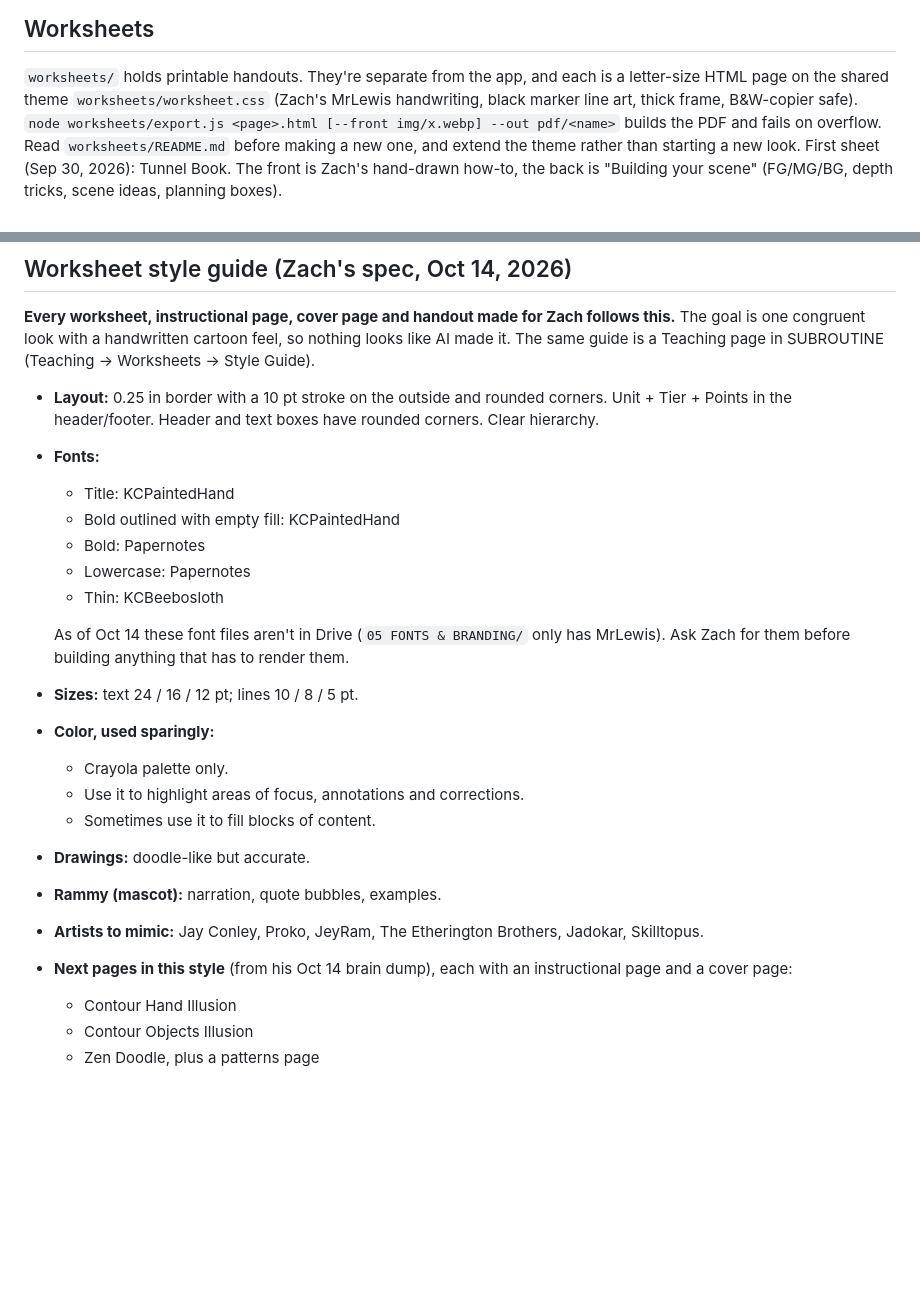
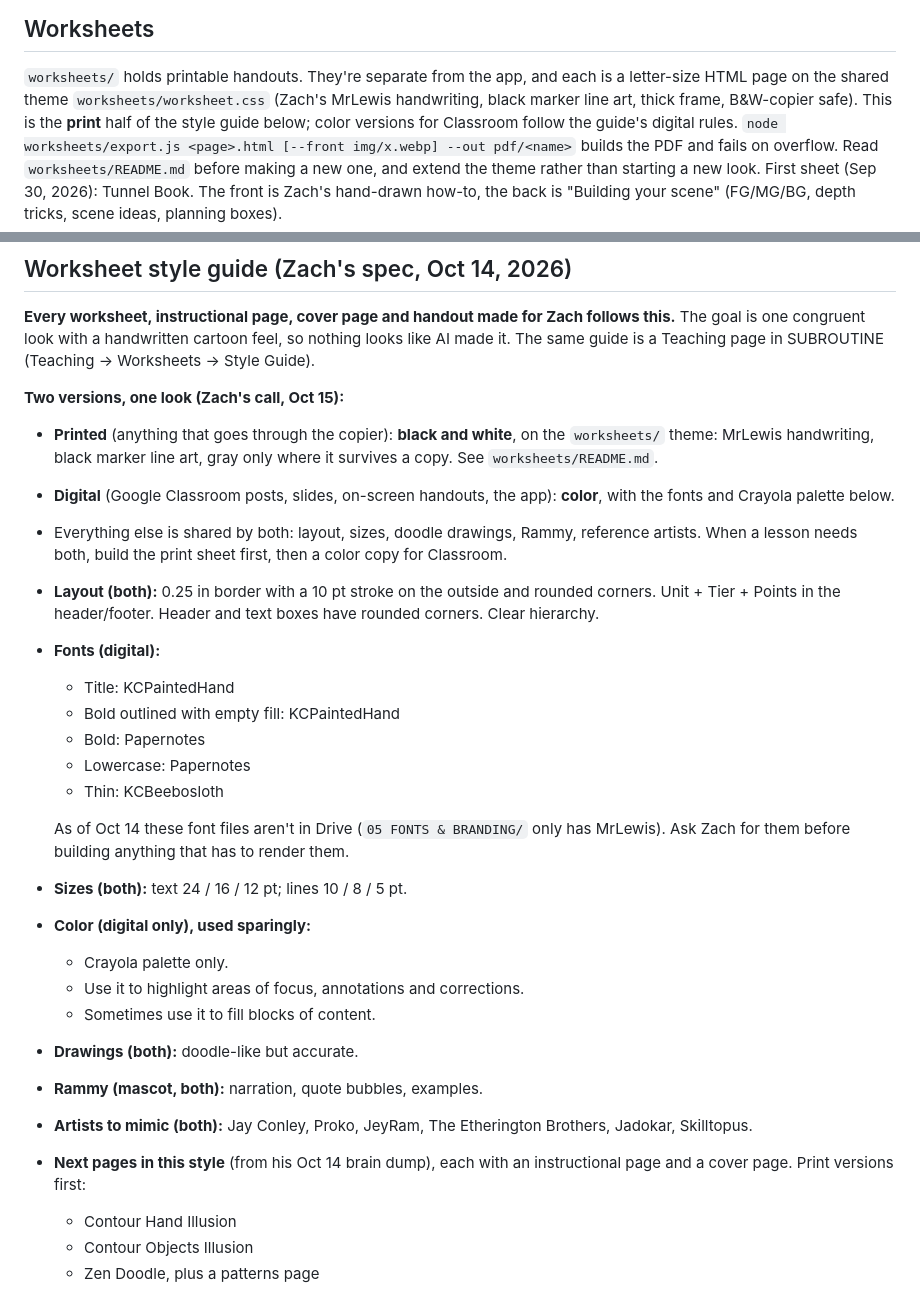
Before and after one commit to zjaylewis94/teacher_book, a Markdown page: CLAUDE.md, 2 parts joined by grey strips. GitHub-like rendering; blank space fills up the shorter version.

Commit message:
Notes: B&W for print, color for digital
Reconciles the two worksheet looks: printed sheets stay on the
black-and-white worksheets/ theme (MrLewis, copier-safe); digital
material (Classroom posts, slides, screens) uses the color style guide
(KC fonts, Crayola palette). Layout, sizes, drawings, Rammy and
reference artists are shared by both.

Co-Authored-By: Claude Opus 5.5 <noreply@anthropic.com>
Claude-Session: https://claude.ai/code/session_01VUxgYPDy7QRDgndoTXwTi2

```diff
--- a/CLAUDE.md
+++ b/CLAUDE.md
@@ -57,6 +57,7 @@ Most Semester 2 units list only a T1 intro worksheet so far.
 ## Worksheets
 `worksheets/` holds printable handouts. They're separate from the app, and each is a letter-size HTML page on the shared
 theme `worksheets/worksheet.css` (Zach's MrLewis handwriting, black marker line art, thick frame, B&W-copier safe).
+This is the **print** half of the style guide below; color versions for Classroom follow the guide's digital rules.
 `node worksheets/export.js <page>.html [--front img/x.webp] --out pdf/<name>` builds the PDF and fails on overflow.
 Read `worksheets/README.md` before making a new one, and extend the theme rather than starting a new look.
 First sheet (Sep 30, 2026): Tunnel Book. The front is Zach's hand-drawn how-to, the back is "Building your scene"
@@ -88,9 +89,18 @@ the book actually displays go in this repo.
 **Every worksheet, instructional page, cover page and handout made for Zach follows this.** The goal is one
 congruent look with a handwritten cartoon feel, so nothing looks like AI made it. The same guide is a Teaching page in
 SUBROUTINE (Teaching → Worksheets → Style Guide).
-- **Layout:** 0.25 in border with a 10 pt stroke on the outside and rounded corners. Unit + Tier + Points in the header/footer.
-  Header and text boxes have rounded corners. Clear hierarchy.
-- **Fonts:**
+
+**Two versions, one look (Zach's call, Oct 15):**
+- **Printed** (anything that goes through the copier): **black and white**, on the `worksheets/` theme: MrLewis
+  handwriting, black marker line art, gray only where it survives a copy. See `worksheets/README.md`.
+- **Digital** (Google Classroom posts, slides, on-screen handouts, the app): **color**, with the fonts and Crayola
+  palette below.
+- Everything else is shared by both: layout, sizes, doodle drawings, Rammy, reference artists. When a lesson needs both,
+  build the print sheet first, then a color copy for Classroom.
+
+- **Layout (both):** 0.25 in border with a 10 pt stroke on the outside and rounded corners. Unit + Tier + Points in the
+  header/footer. Header and text boxes have rounded corners. Clear hierarchy.
+- **Fonts (digital):**
   - Title: KCPaintedHand
   - Bold outlined with empty fill: KCPaintedHand
   - Bold: Papernotes
@@ -99,15 +109,16 @@ SUBROUTINE (Teaching → Worksheets → Style Guide).
 
   As of Oct 14 these font files aren't in Drive (`05 FONTS & BRANDING/` only has MrLewis). Ask Zach for them
   before building anything that has to render them.
-- **Sizes:** text 24 / 16 / 12 pt; lines 10 / 8 / 5 pt.
-- **Color, used sparingly:**
+- **Sizes (both):** text 24 / 16 / 12 pt; lines 10 / 8 / 5 pt.
+- **Color (digital only), used sparingly:**
   - Crayola palette only.
   - Use it to highlight areas of focus, annotations and corrections.
   - Sometimes use it to fill blocks of content.
-- **Drawings:** doodle-like but accurate.
-- **Rammy (mascot):** narration, quote bubbles, examples.
-- **Artists to mimic:** Jay Conley, Proko, JeyRam, The Etherington Brothers, Jadokar, Skilltopus.
-- **Next pages in this style** (from his Oct 14 brain dump), each with an instructional page and a cover page:
+- **Drawings (both):** doodle-like but accurate.
+- **Rammy (mascot, both):** narration, quote bubbles, examples.
+- **Artists to mimic (both):** Jay Conley, Proko, JeyRam, The Etherington Brothers, Jadokar, Skilltopus.
+- **Next pages in this style** (from his Oct 14 brain dump), each with an instructional page and a cover page.
+  Print versions first:
   - Contour Hand Illusion
   - Contour Objects Illusion
   - Zen Doodle, plus a patterns page
```
Also changed, not shown: worksheets/README.md (+2 -0 lines).
